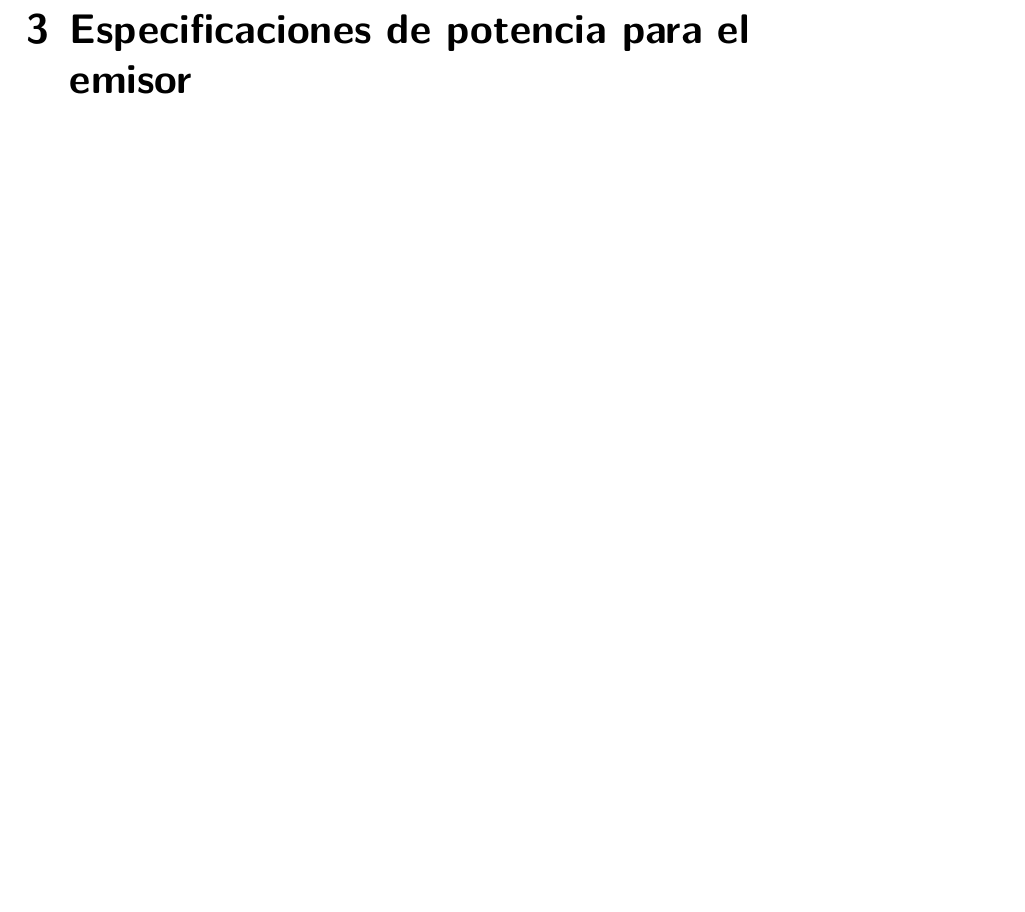
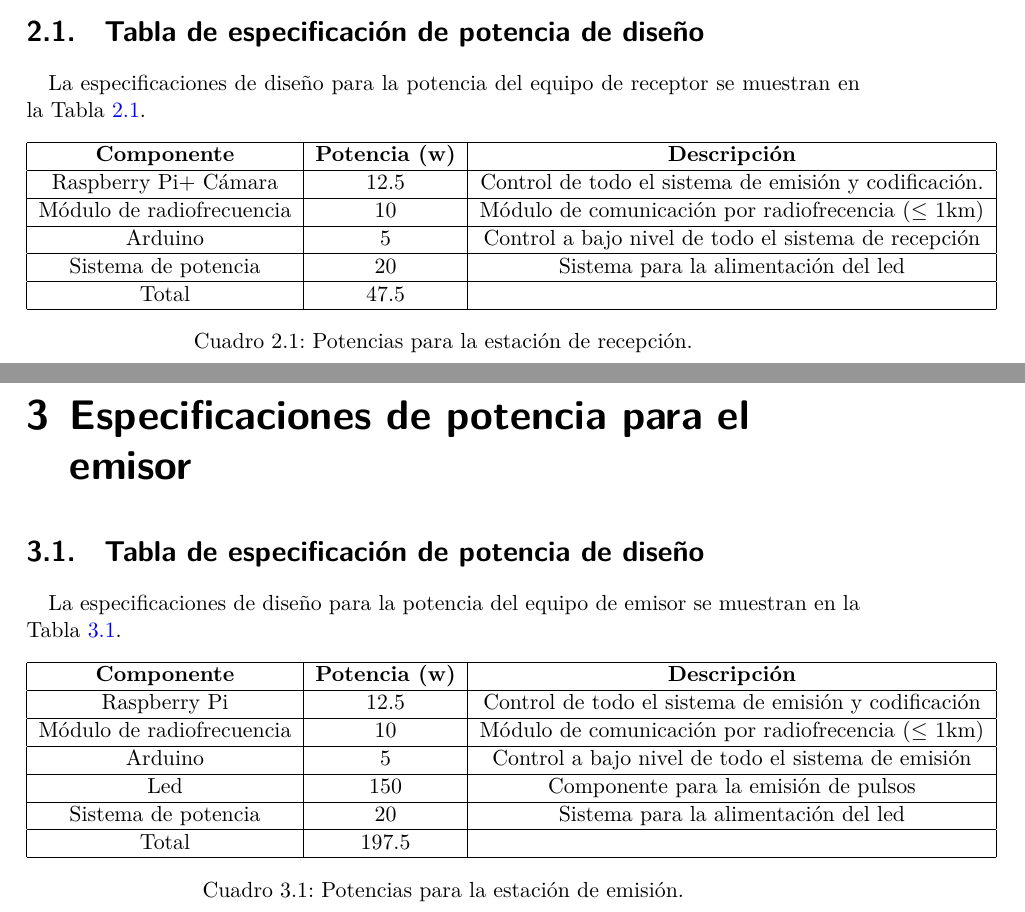
Before and after one commit to maxtoin/electronica-proof-of-concept, a LaTeX document (docs/Power/power.tex): part of page 6 of 6 before the commit and two parts of pages 6 and 7 of 7 after it, the two joined at a grey line, cut at the place of the change, the shorter picture padded with empty space. Compiled offline with XeLaTeX.

Commit message:
Añadimos las modificaciones sobre las potencias calculadas

```diff
--- a/docs/Power/power.tex
+++ b/docs/Power/power.tex
@@ -140,4 +140,54 @@ La documentación utilizada para la redacción de este documento ha sido la sigu
 
-\chapter{Especificaciones de potencia para el emisor}
+\section{Tabla de especificación de potencia de diseño}
+
+La especificaciones de diseño para la potencia del equipo de receptor se muestran en la Tabla~\ref{tab:potenciaReceptor}.
+
+\begin{table}[h!]
+\begin{tabular}{|c|c|c|}
+\hline
+\textbf{Componente} & \textbf{Potencia (w)} & \textbf{Descripción} \\
+\hline
+Raspberry Pi+ Cámara & 12.5 & Control de todo el sistema de emisión y codificación. \\
+\hline
+Módulo de radiofrecuencia & 10 & Módulo de comunicación por radiofrecencia ($\le$ 1km)  \\
+\hline
+Arduino & 5 & Control a bajo nivel de todo el sistema de recepción \\
+\hline
+Sistema de potencia & 20 & Sistema para la alimentación del led \\
+\hline
+ Total & 47.5 &  \\
+\hline
+\end{tabular}
+\caption{Potencias para la estación de recepción.}
+\label{tab:potenciaReceptor}
+\end{table}
+
+\chapter{Especificaciones de potencia para el emisor \label{ch:emisor}}
+
+\section{Tabla de especificación de potencia de diseño}
+
+La especificaciones de diseño para la potencia del equipo de emisor se muestran en la Tabla~\ref{tab:potenciaEmisor}.
+
+\begin{table}[h!]
+\begin{tabular}{|c|c|c|}
+\hline
+\textbf{Componente} & \textbf{Potencia (w)} & \textbf{Descripción} \\
+\hline
+Raspberry Pi & 12.5 & Control de todo el sistema de emisión y codificación \\
+\hline
+Módulo de radiofrecuencia & 10 & Módulo de comunicación por radiofrecencia ($\le$ 1km)  \\
+\hline
+Arduino & 5 & Control a bajo nivel de todo el sistema de emisión \\
+\hline
+Led & 150 & Componente para la emisión de pulsos \\
+\hline
+Sistema de potencia & 20 & Sistema para la alimentación del led \\
+\hline
+ Total & 197.5 &  \\
+\hline
+\end{tabular}
+\caption{Potencias para la estación de emisión.}
+\label{tab:potenciaEmisor}
+\end{table}
 
 \end{document}
```
Also changed, not shown: docs/Power/power.tex (6 more changed lines).
